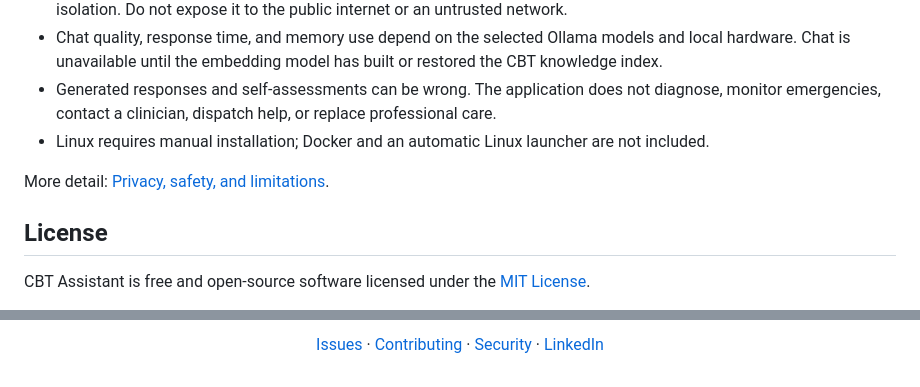
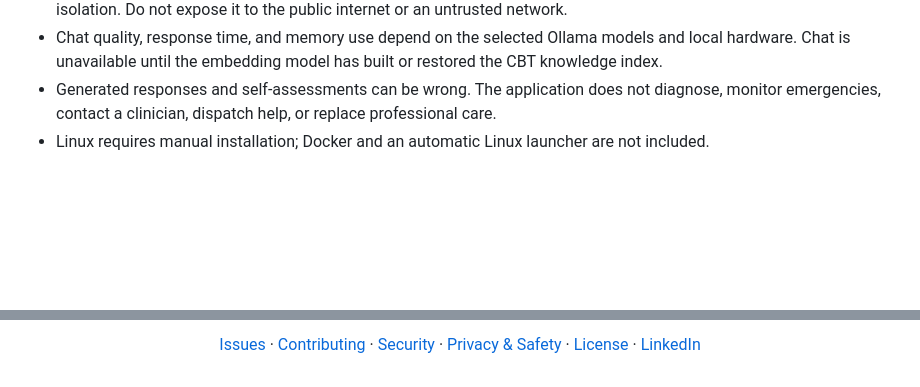
Before and after one commit to KazKozDev/cbt-assistant, a Markdown page: README.md, 2 parts joined by grey strips. Drawn GitHub-style; blank space fills up the shorter version.

Commit message:
Simplify README footer links

```diff
--- a/README.md
+++ b/README.md
@@ -114,12 +114,6 @@ Open `http://localhost:8000`. If Ollama is installed but not running, start `oll
 - Generated responses and self-assessments can be wrong. The application does not diagnose, monitor emergencies, contact a clinician, dispatch help, or replace professional care.
 - Linux requires manual installation; Docker and an automatic Linux launcher are not included.
 
-More detail: [Privacy, safety, and limitations](docs/PRIVACY_AND_SAFETY.md).
-
-## License
-
-CBT Assistant is free and open-source software licensed under the [MIT License](LICENSE).
-
 <p align="center">
   <a href="https://github.com/KazKozDev/cbt-assistant/actions/workflows/tests.yml"><img alt="CI" src="https://github.com/KazKozDev/cbt-assistant/actions/workflows/tests.yml/badge.svg"></a>
   <a href="https://www.python.org/"><img alt="Python 3.10+" src="https://img.shields.io/badge/Python-3.10%2B-3776AB.svg?logo=python&amp;logoColor=white"></a>
@@ -130,5 +123,7 @@ CBT Assistant is free and open-source software licensed under the [MIT License](
   <a href="https://github.com/KazKozDev/cbt-assistant/issues">Issues</a> ·
   <a href="CONTRIBUTING.md">Contributing</a> ·
   <a href="SECURITY.md">Security</a> ·
+  <a href="docs/PRIVACY_AND_SAFETY.md">Privacy &amp; Safety</a> ·
+  <a href="LICENSE">License</a> ·
   <a href="https://www.linkedin.com/in/kazkozdev/">LinkedIn</a>
 </p>
```
Also changed, not shown: other parts of README.md (+0 -1 lines).
